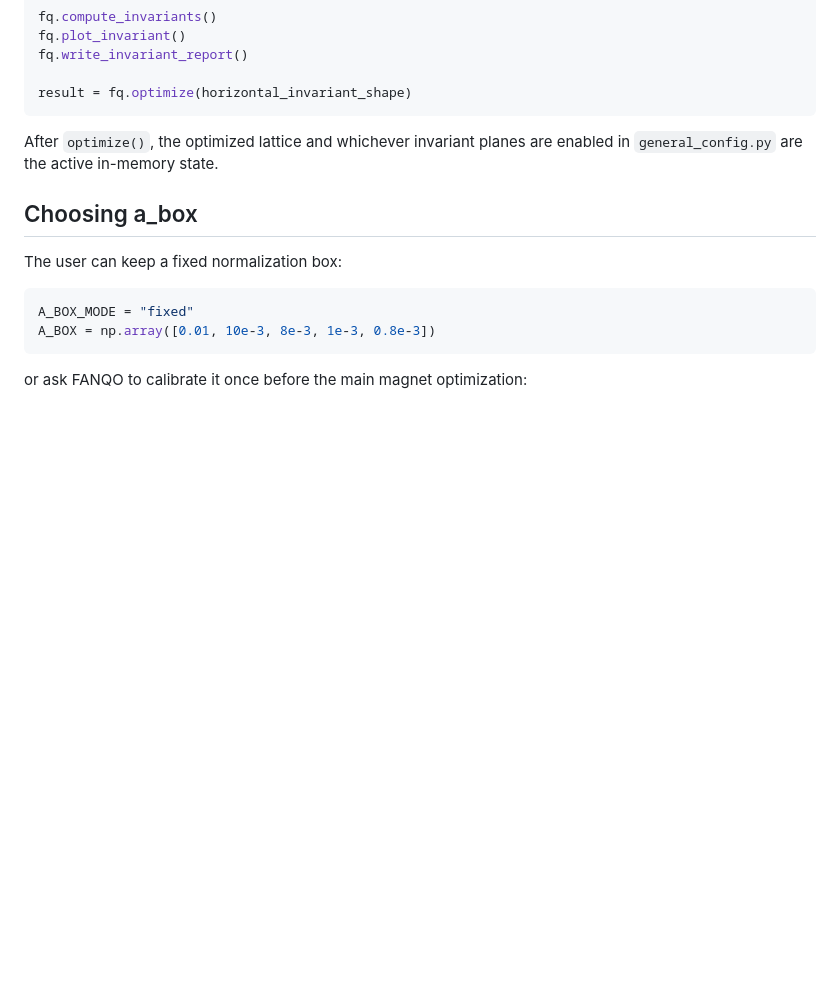
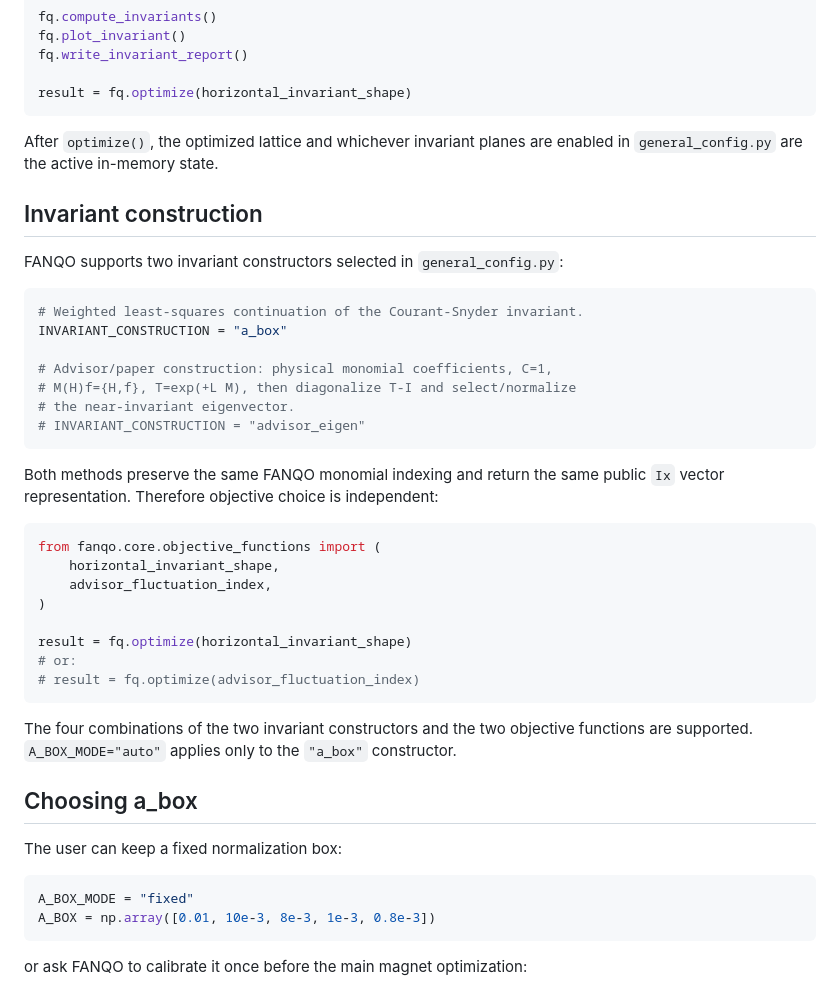
Before and after one commit to Franzuagd/FANQO, a Markdown page: README.md, the part around the change. GitHub-like rendering; blank space fills up the shorter version.

Commit message:
Document dual invariant construction methods

````diff
--- a/README.md
+++ b/README.md
@@ -102,6 +102,38 @@ result = fq.optimize(horizontal_invariant_shape)
 After `optimize()`, the optimized lattice and whichever invariant planes are enabled in `general_config.py` are the active in-memory state.
 
 
+## Invariant construction
+
+FANQO supports two invariant constructors selected in `general_config.py`:
+
+```python
+# Weighted least-squares continuation of the Courant-Snyder invariant.
+INVARIANT_CONSTRUCTION = "a_box"
+
+# Advisor/paper construction: physical monomial coefficients, C=1,
+# M(H)f={H,f}, T=exp(+L M), then diagonalize T-I and select/normalize
+# the near-invariant eigenvector.
+# INVARIANT_CONSTRUCTION = "advisor_eigen"
+```
+
+Both methods preserve the same FANQO monomial indexing and return the same
+public `Ix` vector representation. Therefore objective choice is independent:
+
+```python
+from fanqo.core.objective_functions import (
+    horizontal_invariant_shape,
+    advisor_fluctuation_index,
+)
+
+result = fq.optimize(horizontal_invariant_shape)
+# or:
+# result = fq.optimize(advisor_fluctuation_index)
+```
+
+The four combinations of the two invariant constructors and the two objective
+functions are supported. `A_BOX_MODE="auto"` applies only to the `"a_box"`
+constructor.
+
 ## Choosing a_box
 
 The user can keep a fixed normalization box:
````
